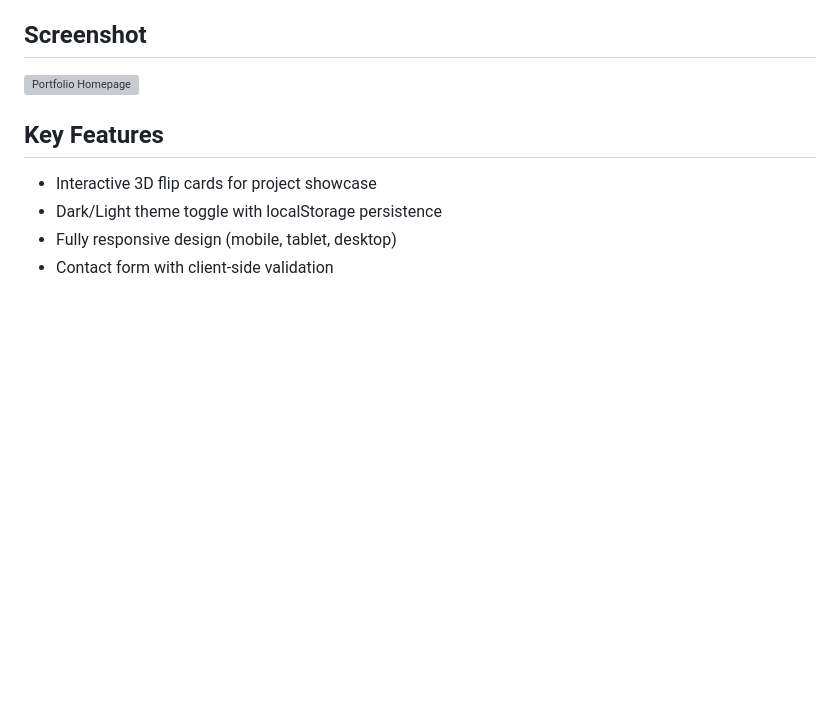
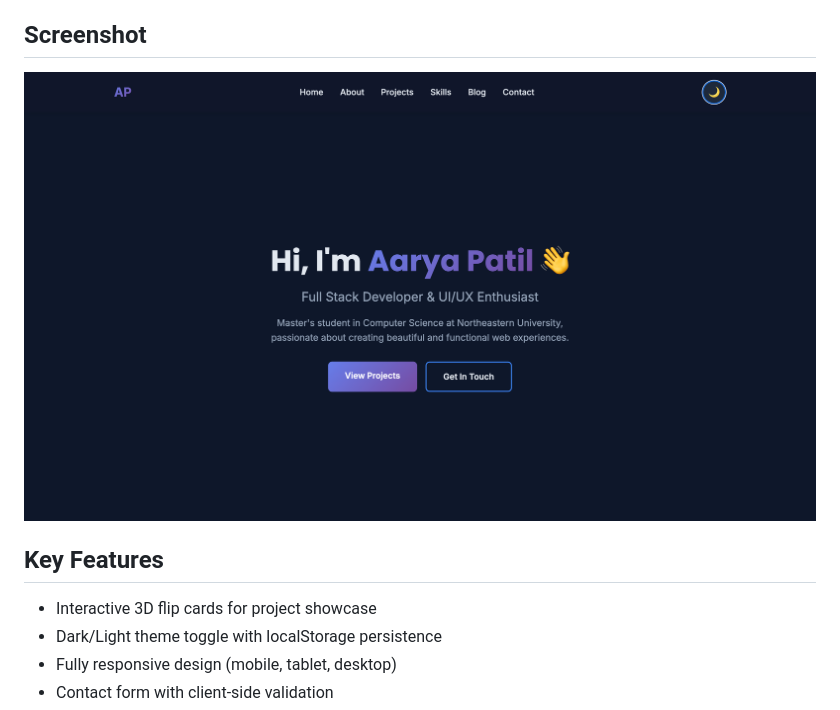
Before and after one commit to btaruns22/personal-homepage, a Markdown page: README.md, the part around the change. Rendered like a GitHub page; blank space fills up the shorter version; grey boxes are pictures that could not be loaded.

```diff
--- a/README.md
+++ b/README.md
@@ -25,7 +25,7 @@ Create a personal portfolio that showcases my technical skills, projects, and ex
 
 ## Screenshot
 
-![Portfolio Homepage](images/screenshot.png)
+![Portfolio Homepage](images/screenshots.png)
 
 ## Key Features
 
```
